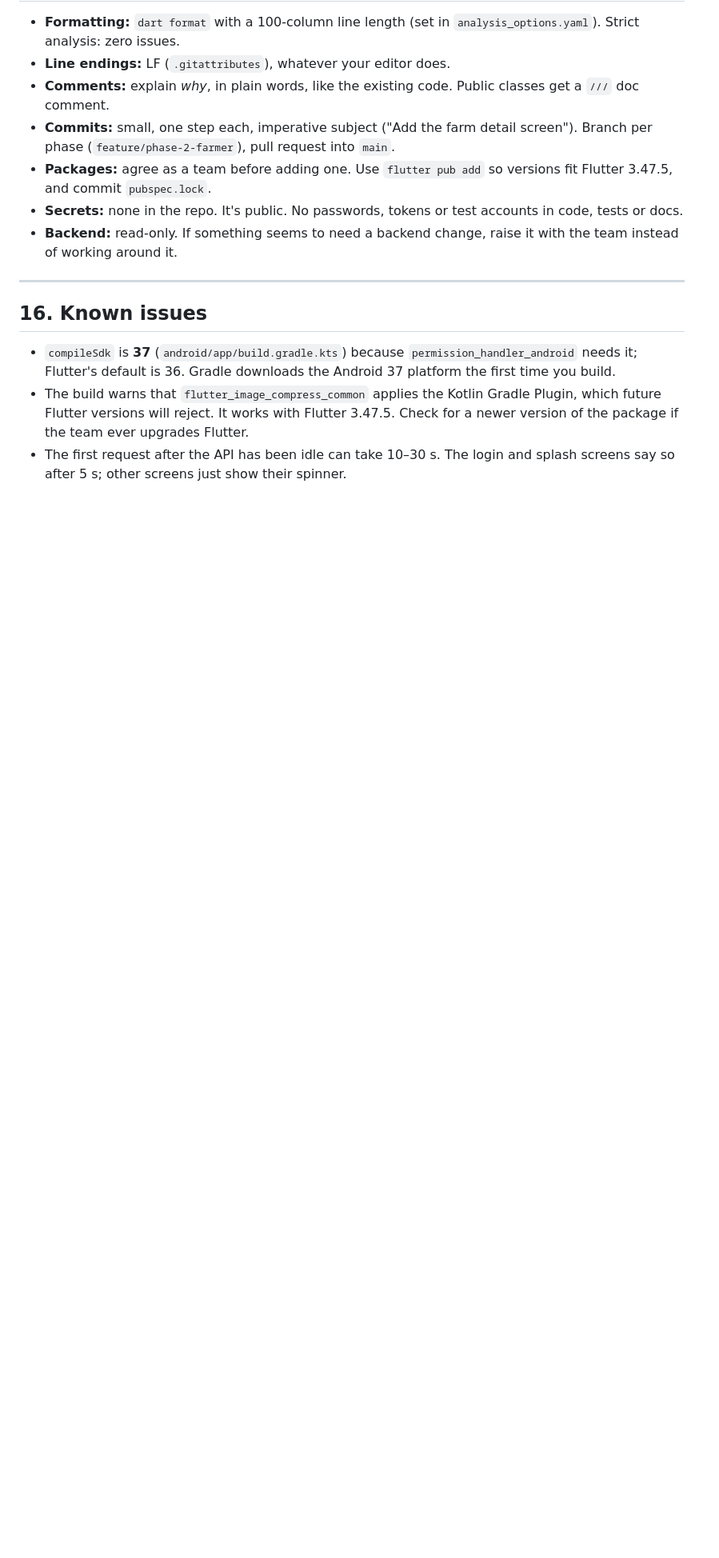
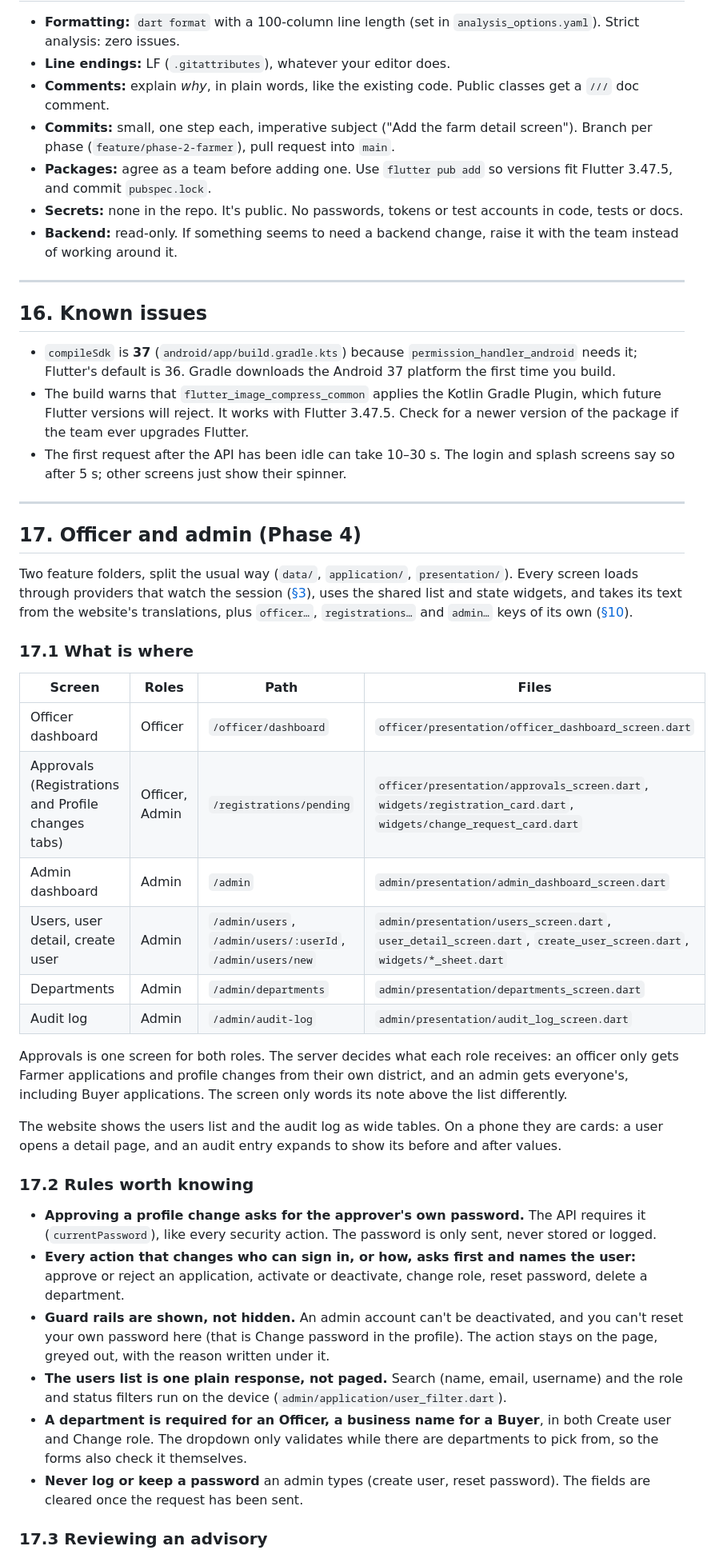
Before and after one commit to Razni-Ahamed/AgriLink_Mobile, a Markdown page: docs/ARCHITECTURE.md, the part around one of its changes. Shown at 80% size. Drawn GitHub-style; blank space fills up the shorter version.

Commit message:
Document the officer and admin features
Adds the Phase 4 section to the architecture guide: what is where, the rules the screens follow, and the pitfalls found on the way.

```diff
--- a/docs/ARCHITECTURE.md
+++ b/docs/ARCHITECTURE.md
@@ -627,3 +629,36 @@ For live testing on the emulator, sign in with test accounts on the **developmen
 - `compileSdk` is **37** (`android/app/build.gradle.kts`) because `permission_handler_android` needs it; Flutter's default is 36. Gradle downloads the Android 37 platform the first time you build.
 - The build warns that `flutter_image_compress_common` applies the Kotlin Gradle Plugin, which future Flutter versions will reject. It works with Flutter 3.47.5. Check for a newer version of the package if the team ever upgrades Flutter.
 - The first request after the API has been idle can take 10–30 s. The login and splash screens say so after 5 s; other screens just show their spinner.
+
+---
+
+## 17. Officer and admin (Phase 4)
+
+Two feature folders, split the usual way (`data/`, `application/`, `presentation/`). Every screen loads through providers that watch the session ([§3](#3-state-management-riverpod)), uses the shared list and state widgets, and takes its text from the website's translations, plus `officer…`, `registrations…` and `admin…` keys of its own ([§10](#10-translations)).
+
+### 17.1 What is where
+
+| Screen | Roles | Path | Files |
+|---|---|---|---|
+| Officer dashboard | Officer | `/officer/dashboard` | `officer/presentation/officer_dashboard_screen.dart` |
+| Approvals (Registrations and Profile changes tabs) | Officer, Admin | `/registrations/pending` | `officer/presentation/approvals_screen.dart`, `widgets/registration_card.dart`, `widgets/change_request_card.dart` |
+| Admin dashboard | Admin | `/admin` | `admin/presentation/admin_dashboard_screen.dart` |
+| Users, user detail, create user | Admin | `/admin/users`, `/admin/users/:userId`, `/admin/users/new` | `admin/presentation/users_screen.dart`, `user_detail_screen.dart`, `create_user_screen.dart`, `widgets/*_sheet.dart` |
+| Departments | Admin | `/admin/departments` | `admin/presentation/departments_screen.dart` |
+| Audit log | Admin | `/admin/audit-log` | `admin/presentation/audit_log_screen.dart` |
+
+Approvals is one screen for both roles. The server decides what each role receives: an officer only gets Farmer applications and profile changes from their own district, and an admin gets everyone's, including Buyer applications. The screen only words its note above the list differently.
+
+The website shows the users list and the audit log as wide tables. On a phone they are cards: a user opens a detail page, and an audit entry expands to show its before and after values.
+
+### 17.2 Rules worth knowing
+
+- **Approving a profile change asks for the approver's own password.** The API requires it (`currentPassword`), like every security action. The password is only sent, never stored or logged.
+- **Every action that changes who can sign in, or how, asks first and names the user:** approve or reject an application, activate or deactivate, change role, reset password, delete a department.
+- **Guard rails are shown, not hidden.** An admin account can't be deactivated, and you can't reset your own password here (that is Change password in the profile). The action stays on the page, greyed out, with the reason written under it.
+- **The users list is one plain response, not paged.** Search (name, email, username) and the role and status filters run on the device (`admin/application/user_filter.dart`).
+- **A department is required for an Officer, a business name for a Buyer**, in both Create user and Change role. The dropdown only validates while there are departments to pick from, so the forms also check it themselves.
+- **Never log or keep a password** an admin types (create user, reset password). The fields are cleared once the request has been sent.
+
+### 17.3 Reviewing an advisory
+
```
Also changed, not shown: other parts of docs/ARCHITECTURE.md (+16 -0 lines).
